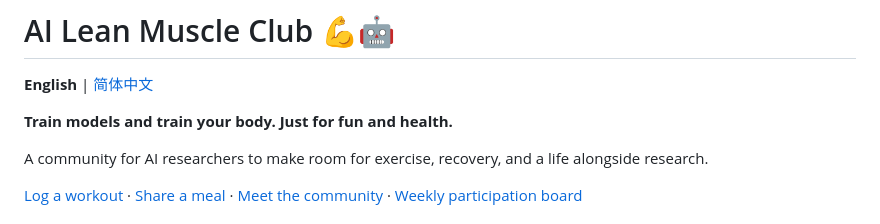
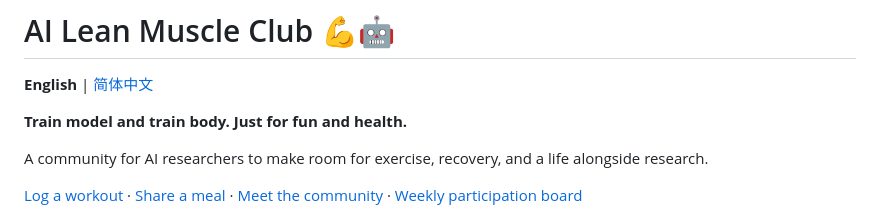
Before and after one commit to Al-LeanMuscle-Club/AI-LeanMuscle-Club, a Markdown page: README.md, the part around the change. Drawn GitHub-style.

Commit message:
Shorten README club tagline

```diff
--- a/README.md
+++ b/README.md
@@ -2,7 +2,7 @@
 
 **English** | [简体中文](README.zh-CN.md)
 
-**Train models and train your body. Just for fun and health.**
+**Train model and train body. Just for fun and health.**
 
 A community for AI researchers to make room for exercise, recovery, and a life alongside research.
 
```
